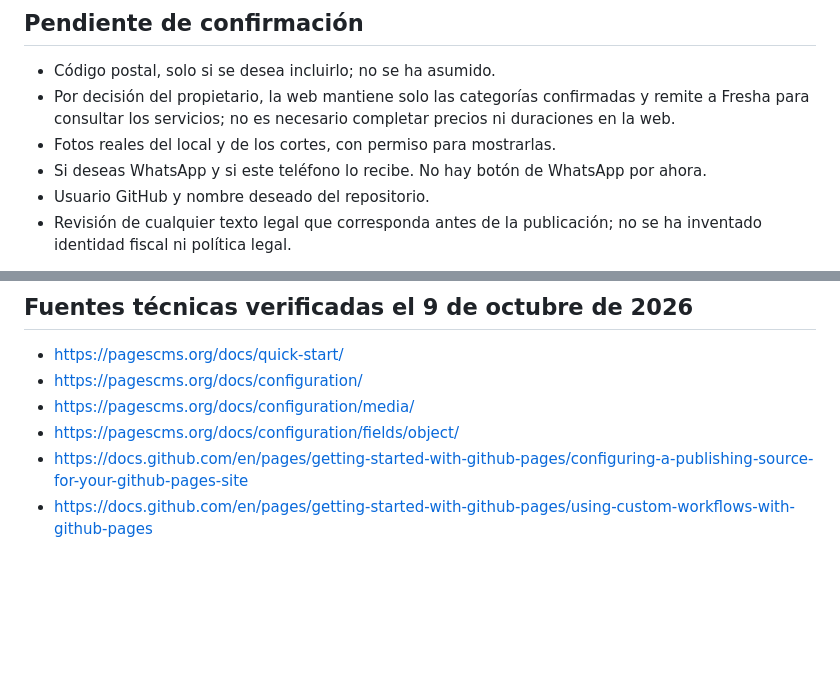
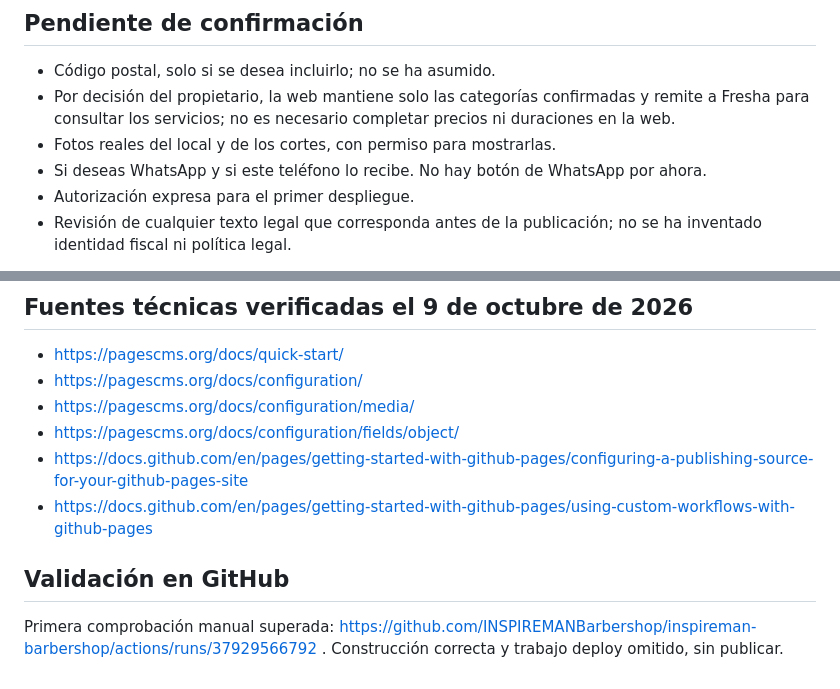
Before and after one commit to INSPIREMANBarbershop/inspireman-barbershop, a Markdown page: README.md, 2 parts joined by grey strips. GitHub-like rendering; blank space fills up the shorter version.

```diff
--- a/README.md
+++ b/README.md
@@ -69,7 +69,7 @@ Para exportar a otro alojamiento estático: ejecuta la generación y copia el co
 - Por decisión del propietario, la web mantiene solo las categorías confirmadas y remite a Fresha para consultar los servicios; no es necesario completar precios ni duraciones en la web.
 - Fotos reales del local y de los cortes, con permiso para mostrarlas.
 - Si deseas WhatsApp y si este teléfono lo recibe. No hay botón de WhatsApp por ahora.
-- Usuario GitHub y nombre deseado del repositorio.
+- Autorización expresa para el primer despliegue.
 - Revisión de cualquier texto legal que corresponda antes de la publicación; no se ha inventado identidad fiscal ni política legal.
 
 No hay analítica, cookies añadidas, formularios ni mapas incrustados. Los enlaces externos llevan a Fresha, Maps e Instagram; sus servicios tienen sus propias condiciones.
@@ -82,3 +82,7 @@ No hay analítica, cookies añadidas, formularios ni mapas incrustados. Los enla
 - https://pagescms.org/docs/configuration/fields/object/
 - https://docs.github.com/en/pages/getting-started-with-github-pages/configuring-a-publishing-source-for-your-github-pages-site
 - https://docs.github.com/en/pages/getting-started-with-github-pages/using-custom-workflows-with-github-pages
+
+## Validación en GitHub
+
+Primera comprobación manual superada: https://github.com/INSPIREMANBarbershop/inspireman-barbershop/actions/runs/37929566792 . Construcción correcta y trabajo deploy omitido, sin publicar.
```
Also changed, not shown: other parts of README.md (+5 -5 lines).
